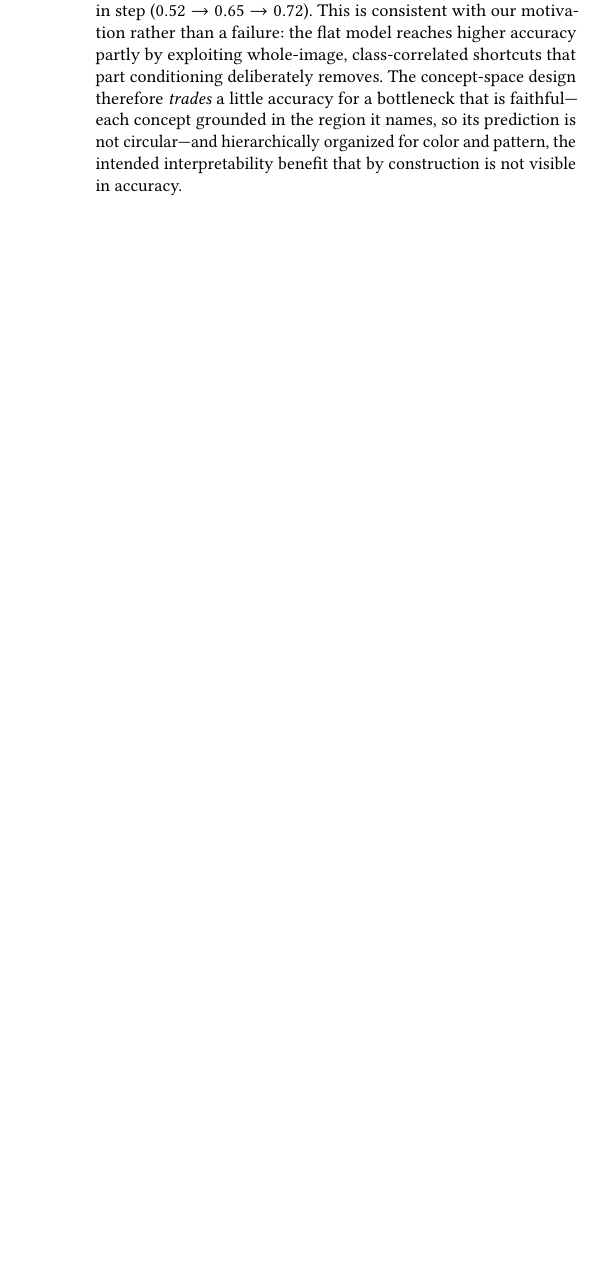
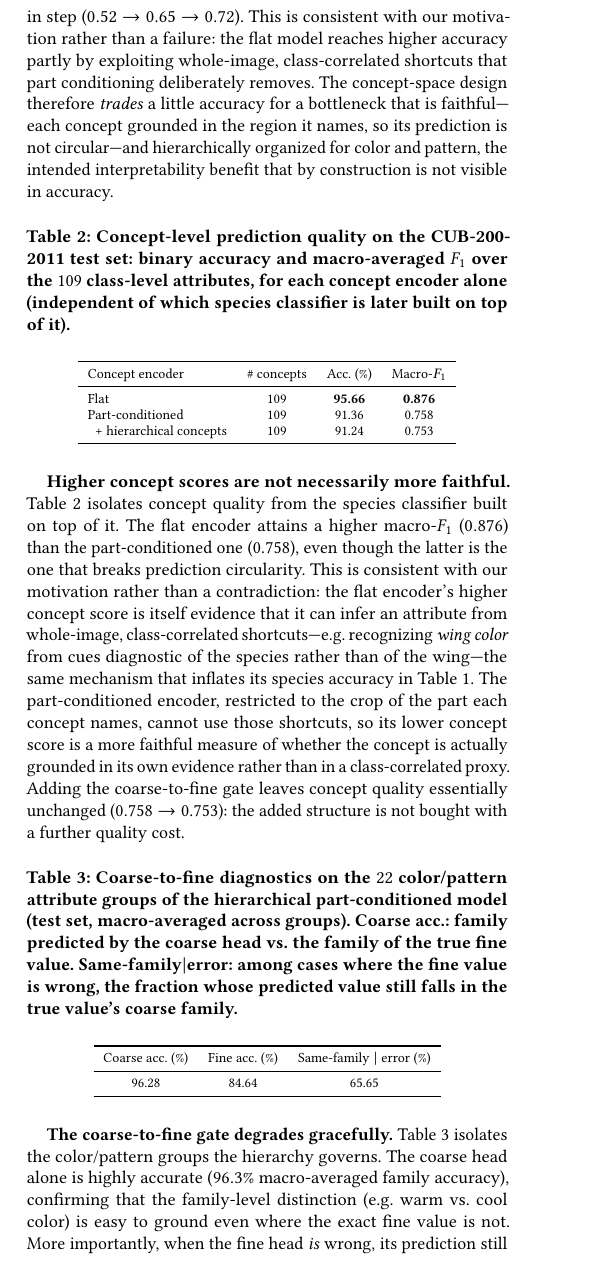
Before and after one commit to raciard/etai_paper, a LaTeX paper (main.tex, which reads sections/05-experiments.tex): part of one column of page 3 of 4, cut so that both start at the same text, the shorter picture padded with empty space. Compiled offline with pdfLaTeX.

Commit message:
Add concept-level accuracy/F1 tables and note the black-box baseline in the abstract
Table 2 reports binary accuracy and macro-F1 for each concept encoder alone
(Flat/Part-conditioned/+hierarchical), showing the flat model's higher concept
score is itself evidence of the same class-correlated shortcuts that inflate
its species accuracy. Table 3 isolates the coarse-to-fine gate's own behaviour
(coarse-family accuracy, and how often a wrong fine prediction still stays in
the correct family). The abstract and Methodology's Metrics paragraph are
updated to match.

```diff
--- a/sections/05-experiments.tex
+++ b/sections/05-experiments.tex
@@ -1,6 +1,9 @@
 \section{Experiments and analysis}
 Table~\ref{tab:results} reports accuracy and severity for the black-box reference
 and the three concept-based variants, under the arg\,max and CRM rules.
+Table~\ref{tab:concepts} then evaluates the concept layer itself, independently of
+the species classifier built on top of it, and Table~\ref{tab:hierarchy} isolates
+the coarse-to-fine gate's own behaviour.
 
 \begin{table}[h]
   \centering
@@ -72,3 +75,63 @@ concept grounded in the region it names, so its prediction is not circular---and
 hierarchically organized for color and pattern, the intended interpretability
 benefit that by construction is not visible in accuracy.
 
+\begin{table}[h]
+  \centering
+  \footnotesize
+  \caption{Concept-level prediction quality on the CUB-200-2011 test set: binary
+  accuracy and macro-averaged $F_1$ over the $109$ class-level attributes, for
+  each concept encoder alone (independent of which species classifier is later
+  built on top of it).}
+  \label{tab:concepts}
+  \begin{tabular}{lccc}
+    \toprule
+    Concept encoder & \# concepts & Acc.\ (\%) & Macro-$F_1$ \\
+    \midrule
+    Flat                          & 109 & \textbf{95.66} & \textbf{0.876} \\
+    Part-conditioned              & 109 & 91.36 & 0.758 \\
+    \; + hierarchical concepts    & 109 & 91.24 & 0.753 \\
+    \bottomrule
+  \end{tabular}
+\end{table}
+
+\textbf{Higher concept scores are not necessarily more faithful.}
+Table~\ref{tab:concepts} isolates concept quality from the species classifier
+built on top of it. The flat encoder attains a higher macro-$F_1$ ($0.876$) than
+the part-conditioned one ($0.758$), even though the latter is the one that breaks
+prediction circularity. This is consistent with our motivation rather than a
+contradiction: the flat encoder's higher concept score is itself evidence that it
+can infer an attribute from whole-image, class-correlated shortcuts---e.g.\
+recognizing \emph{wing color} from cues diagnostic of the species rather than of
+the wing---the same mechanism that inflates its species accuracy in
+Table~\ref{tab:results}. The part-conditioned encoder, restricted to the crop of
+the part each concept names, cannot use those shortcuts, so its lower concept
+score is a more faithful measure of whether the concept is actually grounded in
+its own evidence rather than in a class-correlated proxy. Adding the coarse-to-fine
+gate leaves concept quality essentially unchanged ($0.758 \rightarrow 0.753$): the
+added structure is not bought with a further quality cost.
+
+\begin{table}[h]
+  \centering
+  \footnotesize
+  \caption{Coarse-to-fine diagnostics on the $22$ color/pattern attribute groups
+  of the hierarchical part-conditioned model (test set, macro-averaged across
+  groups). Coarse acc.: family predicted by the coarse head vs.\ the family of
+  the true fine value. Same-family$\mid$error: among cases where the fine value
+  is wrong, the fraction whose predicted value still falls in the true value's
+  coarse family.}
+  \label{tab:hierarchy}
+  \begin{tabular}{ccc}
+    \toprule
+    Coarse acc.\ (\%) & Fine acc.\ (\%) & Same-family $\mid$ error (\%) \\
+    \midrule
+    96.28 & 84.64 & 65.65 \\
+    \bottomrule
+  \end{tabular}
+\end{table}
+
+\textbf{The coarse-to-fine gate degrades gracefully.} Table~\ref{tab:hierarchy}
+isolates the color/pattern groups the hierarchy governs. The coarse head alone is
+highly accurate ($96.3\%$ macro-averaged family accuracy), confirming that the
+family-level distinction (e.g.\ warm vs.\ cool color) is easy to ground even where
+the exact fine value is not. More importantly, when the fine head \emph{is}
+wrong, its prediction still lands in the correct coarse family $65.7\%$ of the
```
Also changed, not shown: main.tex (+10 -6 lines), sections/04-methodology.tex (+6 -3 lines), sections/05-experiments.tex (6 more changed lines).
